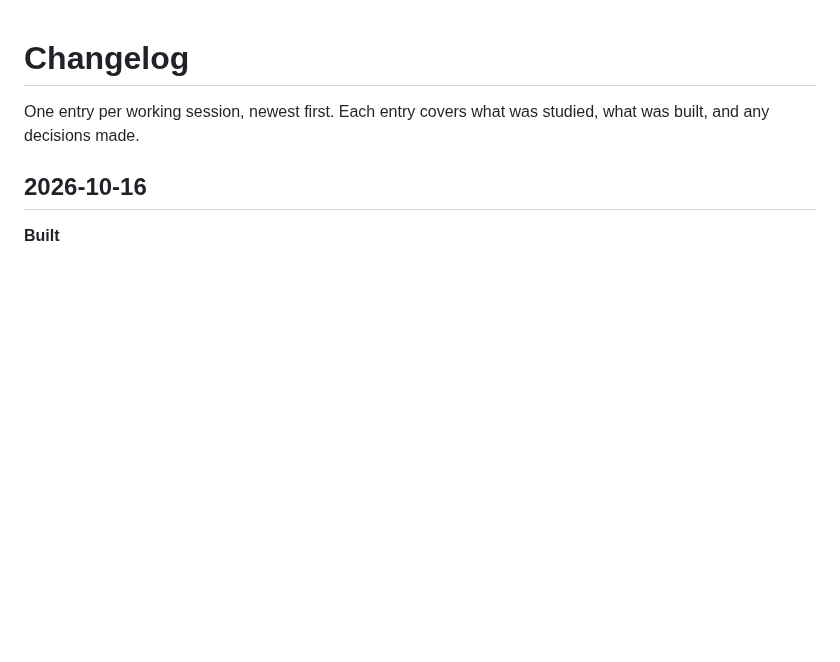
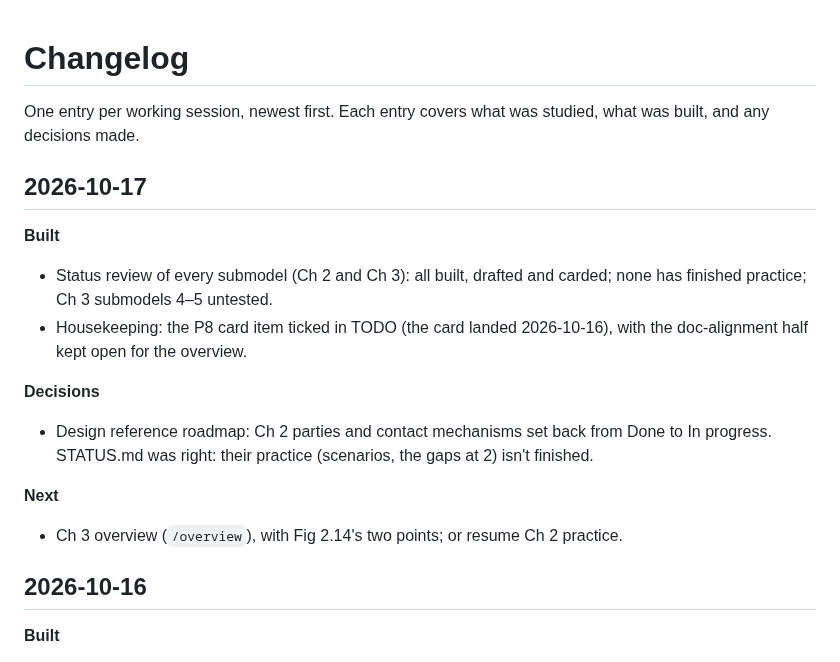
Before and after one commit to mauricioaznar/data-modelling-patterns, a Markdown page: CHANGELOG.md, the part around the change. Drawn GitHub-style; blank space fills up the shorter version.

Commit message:
Housekeeping: P8 card item ticked; roadmap's Ch 2 Done rows set back to In progress (practice not finished)
Co-Authored-By: Claude Opus 5.5 <noreply@anthropic.com>

```diff
--- a/CHANGELOG.md
+++ b/CHANGELOG.md
@@ -2,6 +2,21 @@
 
 One entry per working session, newest first. Each entry covers what was studied, what was built,
 and any decisions made.
+
+## 2026-10-17
+
+**Built**
+- Status review of every submodel (Ch 2 and Ch 3): all built, drafted and carded; none has
+  finished practice; Ch 3 submodels 4–5 untested.
+- Housekeeping: the P8 card item ticked in TODO (the card landed 2026-10-16), with the
+  doc-alignment half kept open for the overview.
+
+**Decisions**
+- Design reference roadmap: Ch 2 parties and contact mechanisms set back from Done to In
+  progress. STATUS.md was right: their practice (scenarios, the gaps at 2) isn't finished.
+
+**Next**
+- Ch 3 overview (`/overview`), with Fig 2.14's two points; or resume Ch 2 practice.
 
 ## 2026-10-16
 
```
Also changed, not shown: TODO.md (+3 -2 lines).
